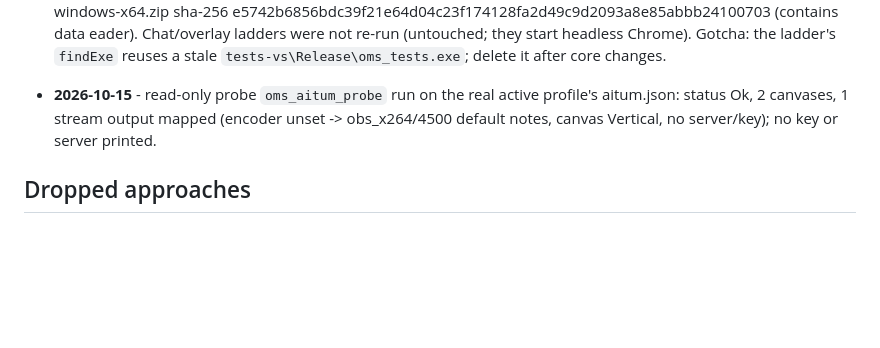
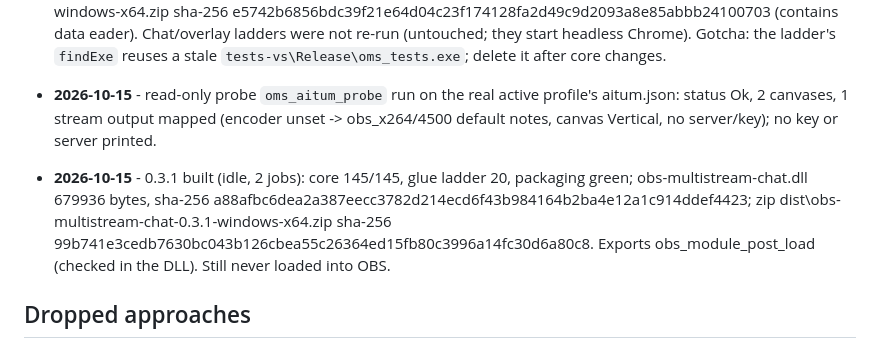
Before and after one commit to otissy/obs-multistream-chat, a Markdown page: PROJECT.md, the part around the change. Rendered like a GitHub page; blank space fills up the shorter version.

Commit message:
build: record the 0.3.1 build in PROJECT.md
Co-Authored-By: Claude Sonnet 5.5 <noreply@anthropic.com>
Claude-Session: https://claude.ai/code/session_01L1nynsqqBQ7M3T2ucYWxm2

```diff
--- a/PROJECT.md
+++ b/PROJECT.md
@@ -438,6 +438,8 @@ OBS browser source.
 eader). Chat/overlay ladders were not re-run (untouched; they start headless Chrome). Gotcha: the ladder's `findExe` reuses a stale `tests-vs\Release\oms_tests.exe`; delete it after core changes.
 - **2026-10-15** - read-only probe `oms_aitum_probe` run on the real active profile's aitum.json: status Ok, 2 canvases, 1 stream output mapped (encoder unset -> obs_x264/4500 default notes, canvas Vertical, no server/key); no key or server printed.
 
+- **2026-10-15** - 0.3.1 built (idle, 2 jobs): core 145/145, glue ladder 20, packaging green; obs-multistream-chat.dll 679936 bytes, sha-256 a88afbc6dea2a387eecc3782d214ecd6f43b984164b2ba4e12a1c914ddef4423; zip dist\obs-multistream-chat-0.3.1-windows-x64.zip sha-256 99b741e3cedb7630bc043b126cbea55c26364ed15fb80c3996a14fc30d6a80c8. Exports obs_module_post_load (checked in the DLL). Still never loaded into OBS.
+
 ## Dropped approaches
 
 - **2026-10-13** - ffmpeg relay per destination (course C) - dropped at design time, reasons above.
```
